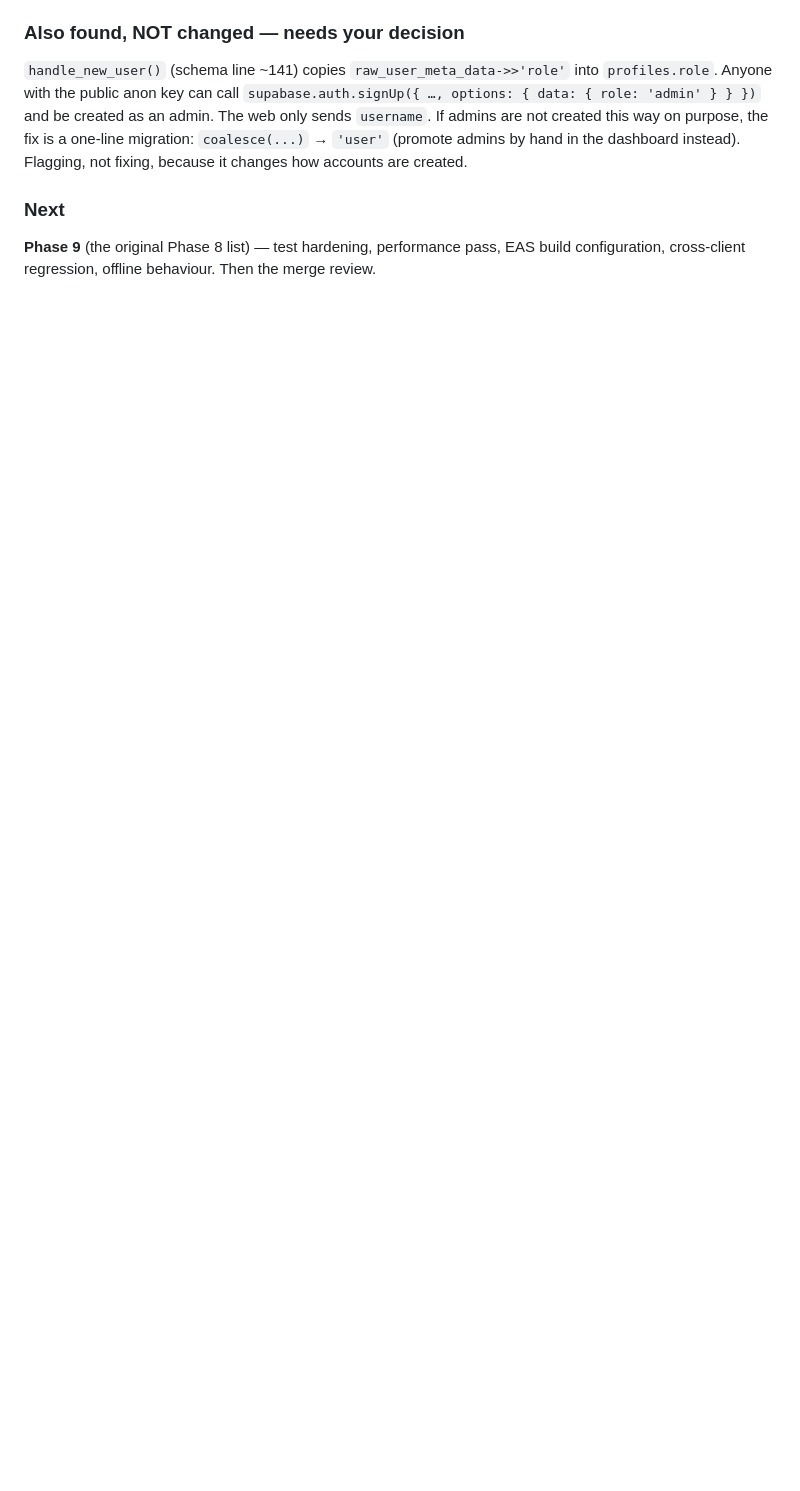
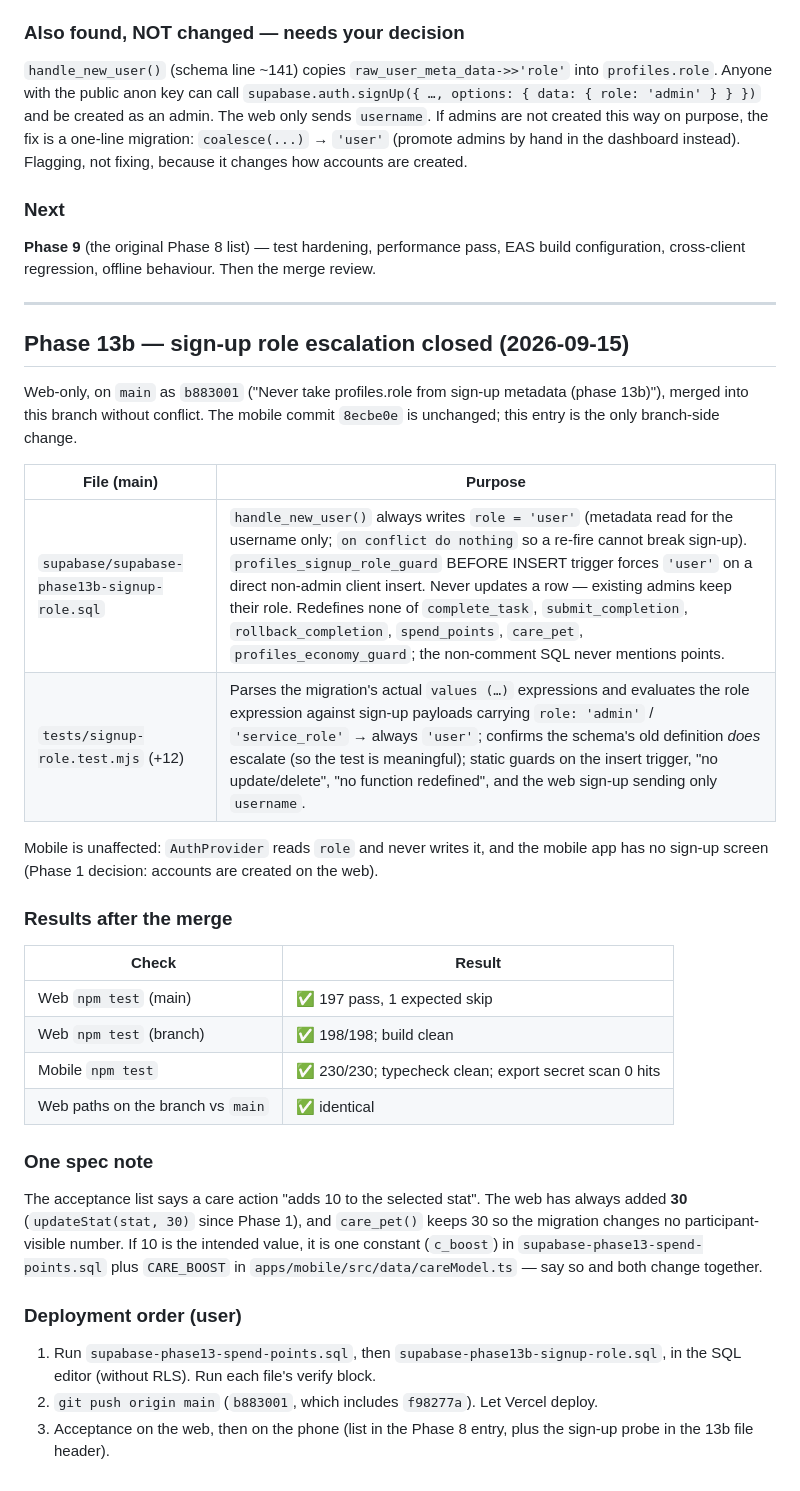
Before and after one commit to DanielEdsmero/petquest-final-ver, a Markdown page: MOBILE_MIGRATION_LOG.md, the part around the change. Drawn GitHub-style; blank space fills up the shorter version.

Commit message:
docs: phase 13b entry in the migration log
Co-Authored-By: Claude Opus 5 <noreply@anthropic.com>

```diff
--- a/MOBILE_MIGRATION_LOG.md
+++ b/MOBILE_MIGRATION_LOG.md
@@ -1582,3 +1582,44 @@ Flagging, not fixing, because it changes how accounts are created.
 **Phase 9** (the original Phase 8 list) — test hardening, performance pass,
 EAS build configuration, cross-client regression, offline behaviour. Then the
 merge review.
+
+---
+
+## Phase 13b — sign-up role escalation closed (2026-09-15)
+
+Web-only, on `main` as `b883001` ("Never take profiles.role from sign-up
+metadata (phase 13b)"), merged into this branch without conflict. The mobile
+commit `8ecbe0e` is unchanged; this entry is the only branch-side change.
+
+| File (main) | Purpose |
+|---|---|
+| `supabase/supabase-phase13b-signup-role.sql` | `handle_new_user()` always writes `role = 'user'` (metadata read for the username only; `on conflict do nothing` so a re-fire cannot break sign-up). `profiles_signup_role_guard` BEFORE INSERT trigger forces `'user'` on a direct non-admin client insert. Never updates a row — existing admins keep their role. Redefines none of `complete_task`, `submit_completion`, `rollback_completion`, `spend_points`, `care_pet`, `profiles_economy_guard`; the non-comment SQL never mentions points. |
+| `tests/signup-role.test.mjs` (+12) | Parses the migration's actual `values (…)` expressions and evaluates the role expression against sign-up payloads carrying `role: 'admin'` / `'service_role'` → always `'user'`; confirms the schema's old definition *does* escalate (so the test is meaningful); static guards on the insert trigger, "no update/delete", "no function redefined", and the web sign-up sending only `username`. |
+
+Mobile is unaffected: `AuthProvider` reads `role` and never writes it, and the
+mobile app has no sign-up screen (Phase 1 decision: accounts are created on the
+web).
+
+### Results after the merge
+
+| Check | Result |
+|---|---|
+| Web `npm test` (main) | ✅ 197 pass, 1 expected skip |
+| Web `npm test` (branch) | ✅ 198/198; build clean |
+| Mobile `npm test` | ✅ 230/230; typecheck clean; export secret scan 0 hits |
+| Web paths on the branch vs `main` | ✅ identical |
+
+### One spec note
+
+The acceptance list says a care action "adds 10 to the selected stat". The web
+has always added **30** (`updateStat(stat, 30)` since Phase 1), and
+`care_pet()` keeps 30 so the migration changes no participant-visible number.
+If 10 is the intended value, it is one constant (`c_boost`) in
+`supabase-phase13-spend-points.sql` plus `CARE_BOOST` in
+`apps/mobile/src/data/careModel.ts` — say so and both change together.
+
+### Deployment order (user)
+
+1. Run `supabase-phase13-spend-points.sql`, then `supabase-phase13b-signup-role.sql`, in the SQL editor (without RLS). Run each file's verify block.
+2. `git push origin main` (`b883001`, which includes `f98277a`). Let Vercel deploy.
+3. Acceptance on the web, then on the phone (list in the Phase 8 entry, plus the sign-up probe in the 13b file header).
```
